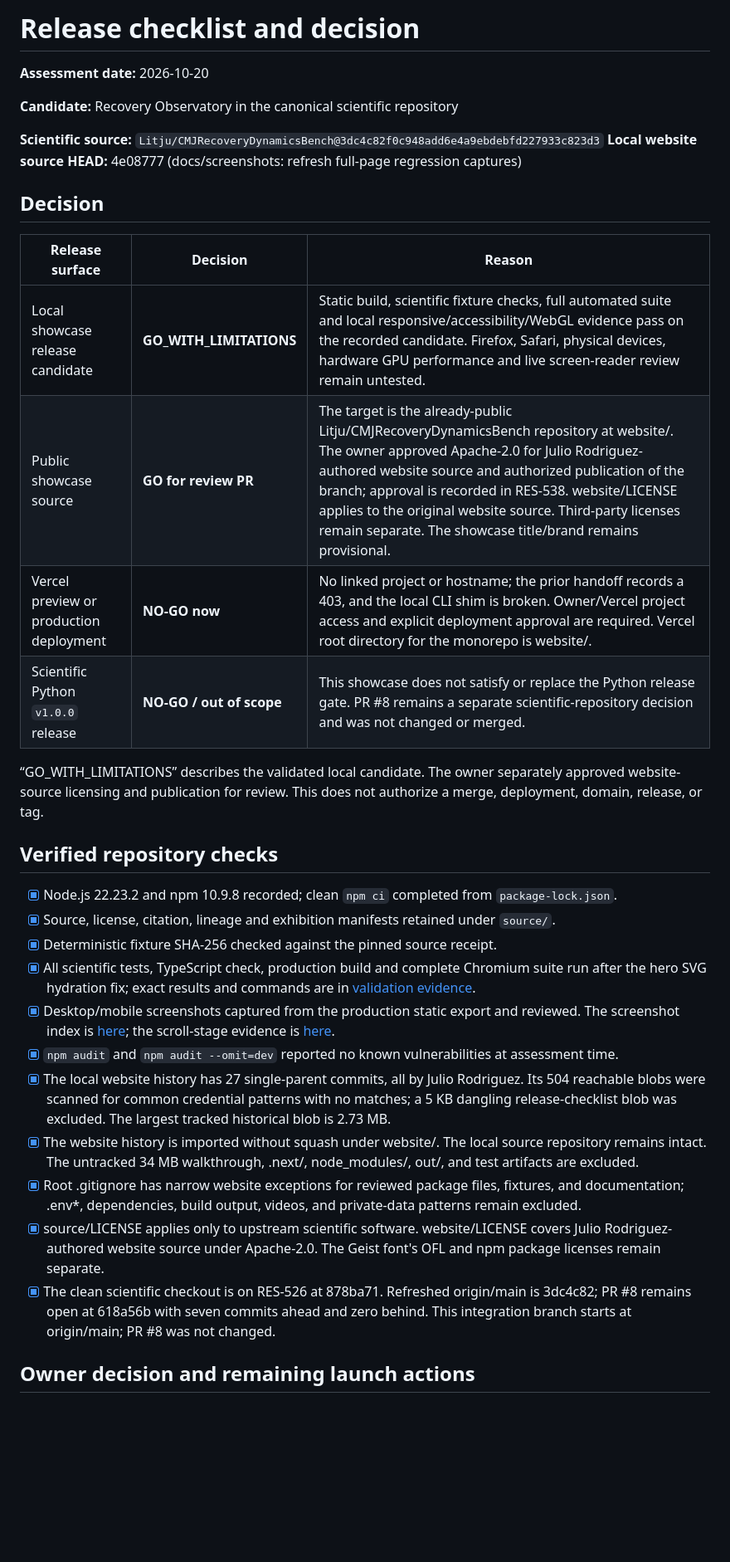
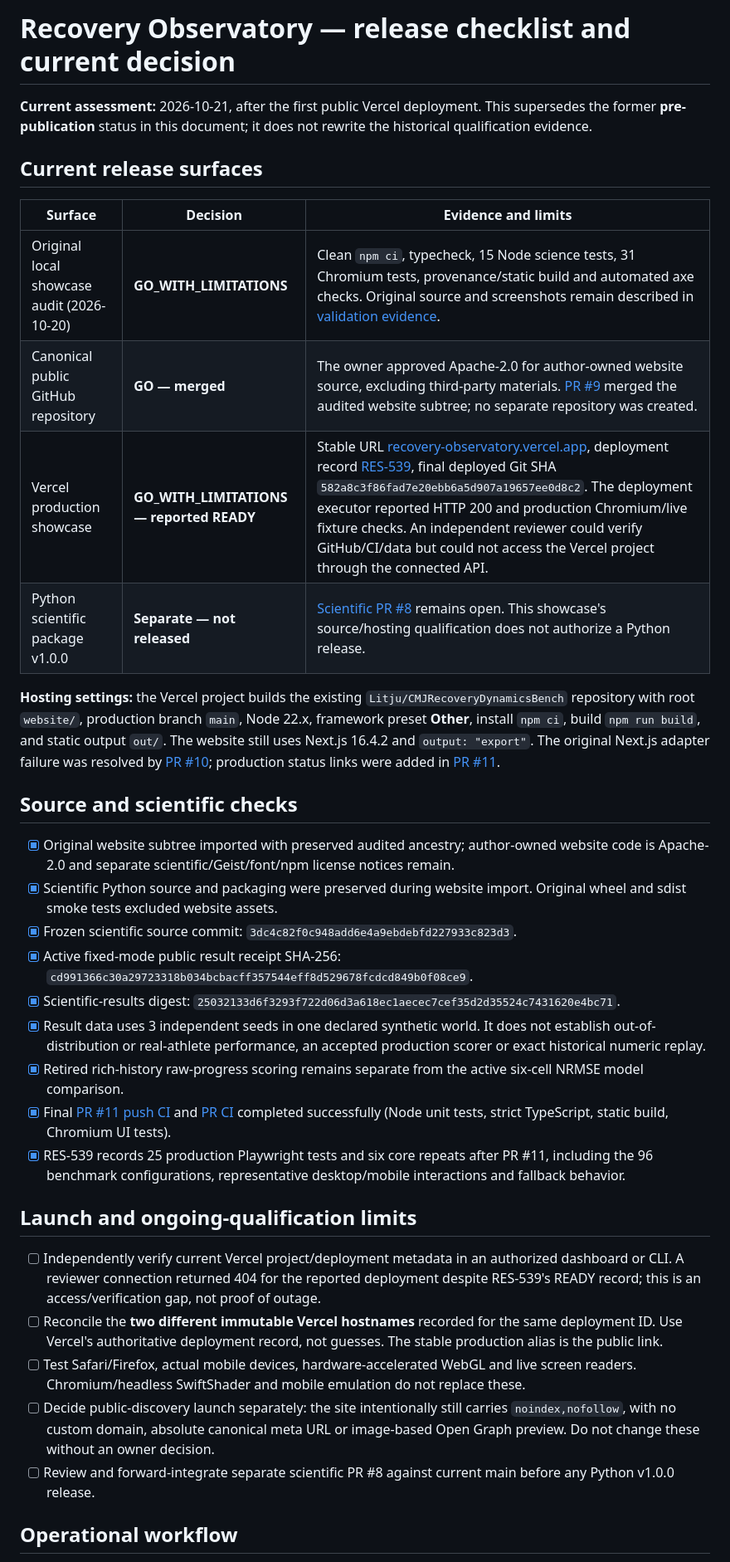
Before and after one commit to Litju/CMJRecoveryDynamicsBench, a Markdown page: website/docs/RELEASE_CHECKLIST.md, the part around one of its changes. Shown at 83% size. GitHub-like rendering; blank space fills up the shorter version.

Commit message:
docs(website): synchronize showcase release decisions with merged deployment

```diff
--- a/website/docs/RELEASE_CHECKLIST.md
+++ b/website/docs/RELEASE_CHECKLIST.md
@@ -1,36 +1,37 @@
-# Release checklist and decision
+# Recovery Observatory — release checklist and current decision
 
-**Assessment date:** 2026-10-20
+**Current assessment:** 2026-10-21, after the first public Vercel deployment. This supersedes the former **pre-publication** status in this document; it does not rewrite the historical qualification evidence.
 
-**Candidate:** Recovery Observatory in the canonical scientific repository
+## Current release surfaces
 
-**Scientific source:** `Litju/CMJRecoveryDynamicsBench@3dc4c82f0c948add6e4a9ebdebfd227933c823d3`
-**Local website source HEAD:** 4e08777 (docs/screenshots: refresh full-page regression captures)
+| Surface | Decision | Evidence and limits |
+| --- | --- | --- |
+| Original local showcase audit (2026-10-20) | **GO_WITH_LIMITATIONS** | Clean `npm ci`, typecheck, 15 Node science tests, 31 Chromium tests, provenance/static build and automated axe checks. Original source and screenshots remain described in [validation evidence](VALIDATION.md). |
+| Canonical public GitHub repository | **GO — merged** | The owner approved Apache-2.0 for author-owned website source, excluding third-party materials. [PR #9](https://github.com/Litju/CMJRecoveryDynamicsBench/pull/9) merged the audited website subtree; no separate repository was created. |
+| Vercel production showcase | **GO_WITH_LIMITATIONS — reported READY** | Stable URL [recovery-observatory.vercel.app](https://recovery-observatory.vercel.app), deployment record [RES-539](https://linear.app/alignerr-cmj/issue/RES-539), final deployed Git SHA `582a8c3f86fad7e20ebb6a5d907a19657ee0d8c2`. The deployment executor reported HTTP 200 and production Chromium/live fixture checks. An independent reviewer could verify GitHub/CI/data but could not access the Vercel project through the connected API. |
+| Python scientific package v1.0.0 | **Separate — not released** | [Scientific PR #8](https://github.com/Litju/CMJRecoveryDynamicsBench/pull/8) remains open. This showcase's source/hosting qualification does not authorize a Python release. |
 
-## Decision
+**Hosting settings:** the Vercel project builds the existing `Litju/CMJRecoveryDynamicsBench` repository with root `website/`, production branch `main`, Node 22.x, framework preset **Other**, install `npm ci`, build `npm run build`, and static output `out/`. The website still uses Next.js 16.4.2 and `output: "export"`. The original Next.js adapter failure was resolved by [PR #10](https://github.com/Litju/CMJRecoveryDynamicsBench/pull/10); production status links were added in [PR #11](https://github.com/Litju/CMJRecoveryDynamicsBench/pull/11).
 
-| Release surface | Decision | Reason |
-| --- | --- | --- |
-| Local showcase release candidate | **GO_WITH_LIMITATIONS** | Static build, scientific fixture checks, full automated suite and local responsive/accessibility/WebGL evidence pass on the recorded candidate. Firefox, Safari, physical devices, hardware GPU performance and live screen-reader review remain untested. |
-| Public showcase source | **GO for review PR** | The target is the already-public Litju/CMJRecoveryDynamicsBench repository at website/. The owner approved Apache-2.0 for Julio Rodriguez-authored website source and authorized publication of the branch; approval is recorded in RES-538. website/LICENSE applies to the original website source. Third-party licenses remain separate. The showcase title/brand remains provisional. |
-| Vercel preview or production deployment | **NO-GO now** | No linked project or hostname; the prior handoff records a 403, and the local CLI shim is broken. Owner/Vercel project access and explicit deployment approval are required. Vercel root directory for the monorepo is website/. |
-| Scientific Python `v1.0.0` release | **NO-GO / out of scope** | This showcase does not satisfy or replace the Python release gate. PR #8 remains a separate scientific-repository decision and was not changed or merged. |
+## Source and scientific checks
 
-“GO_WITH_LIMITATIONS” describes the validated local candidate. The owner separately approved website-source licensing and publication for review. This does not authorize a merge, deployment, domain, release, or tag.
+- [x] Original website subtree imported with preserved audited ancestry; author-owned website code is Apache-2.0 and separate scientific/Geist/font/npm license notices remain.
+- [x] Scientific Python source and packaging were preserved during website import. Original wheel and sdist smoke tests excluded website assets.
+- [x] Frozen scientific source commit: `3dc4c82f0c948add6e4a9ebdebfd227933c823d3`.
+- [x] Active fixed-mode public result receipt SHA-256: `cd991366c30a29723318b034bcbacff357544eff8d529678fcdcd849b0f08ce9`.
+- [x] Scientific-results digest: `25032133d6f3293f722d06d3a618ec1aecec7cef35d2d35524c7431620e4bc71`.
+- [x] Result data uses 3 independent seeds in one declared synthetic world. It does not establish out-of-distribution or real-athlete performance, an accepted production scorer or exact historical numeric replay.
+- [x] Retired rich-history raw-progress scoring remains separate from the active six-cell NRMSE model comparison.
+- [x] Final [PR #11 push CI](https://github.com/Litju/CMJRecoveryDynamicsBench/actions/runs/39541270704) and [PR CI](https://github.com/Litju/CMJRecoveryDynamicsBench/actions/runs/39541281041) completed successfully (Node unit tests, strict TypeScript, static build, Chromium UI tests).
+- [x] RES-539 records 25 production Playwright tests and six core repeats after PR #11, including the 96 benchmark configurations, representative desktop/mobile interactions and fallback behavior.
 
-## Verified repository checks
+## Launch and ongoing-qualification limits
 
-- [x] Node.js 22.23.2 and npm 10.9.8 recorded; clean `npm ci` completed from `package-lock.json`.
-- [x] Source, license, citation, lineage and exhibition manifests retained under `source/`.
-- [x] Deterministic fixture SHA-256 checked against the pinned source receipt.
-- [x] All scientific tests, TypeScript check, production build and complete Chromium suite run after the hero SVG hydration fix; exact results and commands are in [validation evidence](VALIDATION.md).
-- [x] Desktop/mobile screenshots captured from the production static export and reviewed. The screenshot index is [here](SCREENSHOTS.md); the scroll-stage evidence is [here](journey/VALIDATION.md).
-- [x] `npm audit` and `npm audit --omit=dev` reported no known vulnerabilities at assessment time.
-- [x] The local website history has 27 single-parent commits, all by Julio Rodriguez. Its 504 reachable blobs were scanned for common credential patterns with no matches; a 5 KB dangling release-checklist blob was excluded. The largest tracked historical blob is 2.73 MB.
-- [x] The website history is imported without squash under website/. The local source repository remains intact. The untracked 34 MB walkthrough, .next/, node_modules/, out/, and test artifacts are excluded.
-- [x] Root .gitignore has narrow website exceptions for reviewed package files, fixtures, and documentation; .env*, dependencies, build output, videos, and private-data patterns remain excluded.
-- [x] source/LICENSE applies only to upstream scientific software. website/LICENSE covers Julio Rodriguez-authored website source under Apache-2.0. The Geist font's OFL and npm package licenses remain separate.
-- [x] The clean scientific checkout is on RES-526 at 878ba71. Refreshed origin/main is 3dc4c82; PR #8 remains open at 618a56b with seven commits ahead and zero behind. This integration branch starts at origin/main; PR #8 was not changed.
+- [ ] Independently verify current Vercel project/deployment metadata in an authorized dashboard or CLI. A reviewer connection returned 404 for the reported deployment despite RES-539's READY record; this is an access/verification gap, not proof of outage.
+- [ ] Reconcile the **two different immutable Vercel hostnames** recorded for the same deployment ID. Use Vercel's authoritative deployment record, not guesses. The stable production alias is the public link.
+- [ ] Test Safari/Firefox, actual mobile devices, hardware-accelerated WebGL and live screen readers. Chromium/headless SwiftShader and mobile emulation do not replace these.
+- [ ] Decide public-discovery launch separately: the site intentionally still carries `noindex,nofollow`, with no custom domain, absolute canonical meta URL or image-based Open Graph preview. Do not change these without an owner decision.
+- [ ] Review and forward-integrate separate scientific PR #8 against current main before any Python v1.0.0 release.
 
-## Owner decision and remaining launch actions
+## Operational workflow
 
```
Also changed, not shown: other parts of website/docs/RELEASE_CHECKLIST.md (+2 -9 lines).
